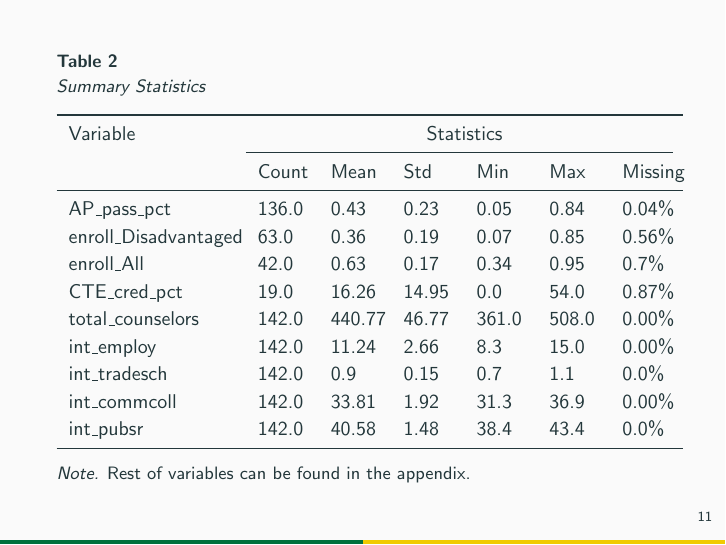
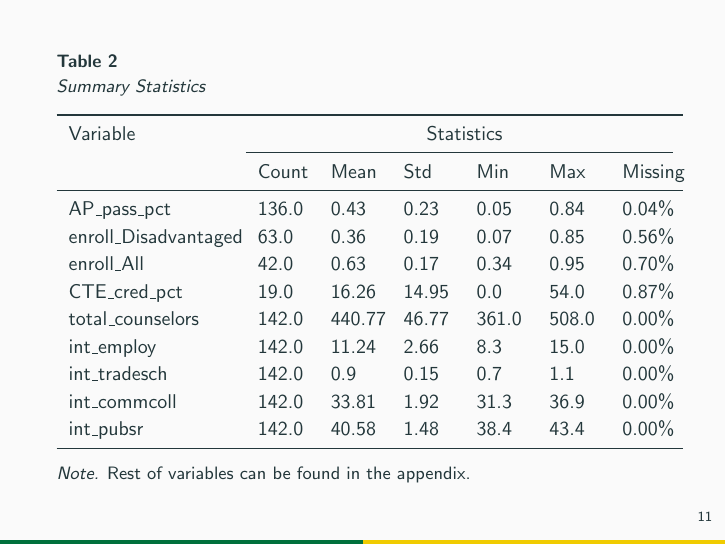
Before and after one commit to codypscott/DTSC4301, LaTeX slides (Sprint 2 presentation/Sprint2_presentation.tex): page 18 of 32. Compiled offline with pdfLaTeX.

Commit message:
formatting errors

```diff
--- a/Sprint 2 presentation/Sprint2_presentation.tex
+++ b/Sprint 2 presentation/Sprint2_presentation.tex
@@ -271,13 +271,13 @@
             \midrule
             AP\_pass\_pct &  136.0  &  0.43 & 0.23 & 0.05 & 0.84 & 0.04\%  \\
             enroll\_Disadvantaged &  63.0  &  0.36 & 0.19 & 0.07 & 0.85 & 0.56\%   \\
-            enroll\_All &  42.0  &  0.63 & 0.17 & 0.34 & 0.95 & 0.7\%  \\
+            enroll\_All &  42.0  &  0.63 & 0.17 & 0.34 & 0.95 & 0.70\%  \\
             CTE\_cred\_pct &  19.0  &  16.26 & 14.95 & 0.0 & 54.0 & 0.87\%  \\
             total\_counselors &  142.0  &  440.77 & 46.77 & 361.0 & 508.0 & 0.00\% \\
             int\_employ &  142.0  &  11.24 & 2.66 & 8.3 & 15.0 & 0.00\%  \\
-            int\_tradesch &  142.0  &  0.9 & 0.15 & 0.7 & 1.1 & 0.0\%  \\
+            int\_tradesch &  142.0  &  0.9 & 0.15 & 0.7 & 1.1 & 0.00\%  \\
             int\_commcoll &  142.0  &  33.81 & 1.92 & 31.3 & 36.9 & 0.00\% \\
-            int\_pubsr &  142.0  &  40.58 & 1.48 & 38.4 & 43.4 & 0.0\%  \\
+            int\_pubsr &  142.0  &  40.58 & 1.48 & 38.4 & 43.4 & 0.00\%  \\
             \midrule
         \end{tabular}
         \small \emph{Note.} Rest of variables can be found in the appendix.
```
Also changed, not shown: Sprint 2 presentation/Sprint2_presentation.pdf, 3 other files.
